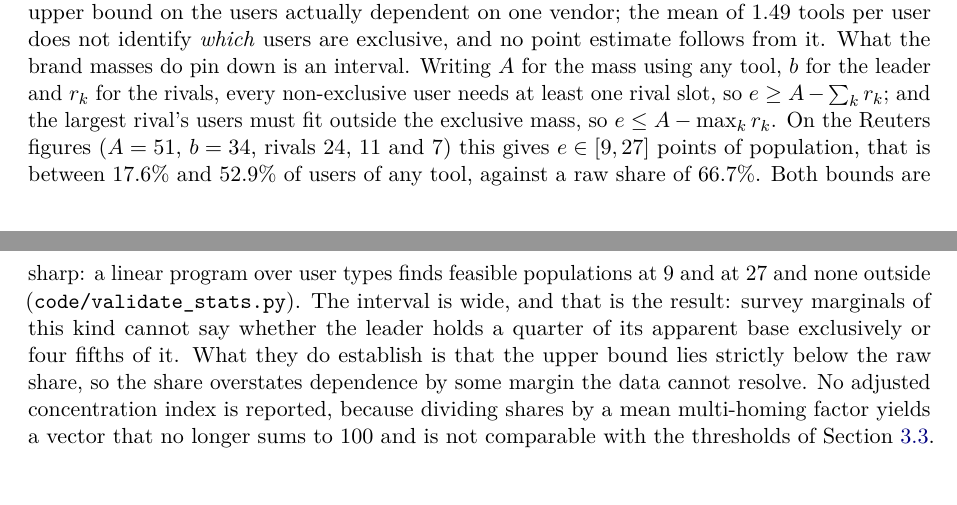
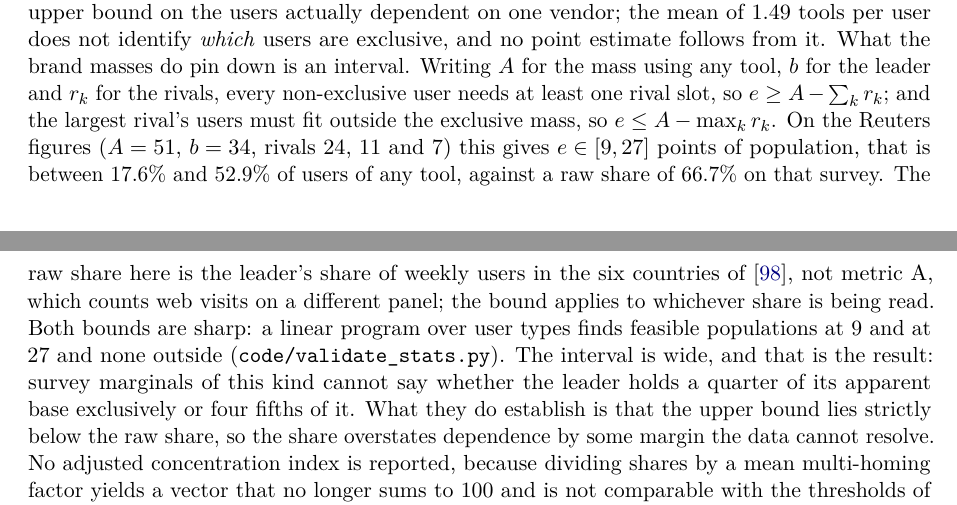
Before and after one commit to rfapo/no-universal-ai-dominance, a LaTeX paper (paper/main.tex): two parts of pages 23 and 24 of 43, joined at a grey line, cut so that both start at the same text, the shorter picture padded with empty space. Compiled offline with pdfLaTeX.

Commit message:
Review of the four pages edited this session
Pages 12, 23, 30 and 32 checked against results.json line by line.

Page 30 is correct after the previous commit: the HHI pair reads 3,968
on Similarweb against 3,730 on StatCounter, Table 11 compares October
with October, and the ratios in the table match those recomputed from
the shares. The temporal-validity paragraph's "28 points in two months"
is consistent with the 79.4 to 51.6 move it describes.

Page 12 is correct: every cell of Table 5 matches the favourable matrix
in results.json, and the tests already fix them. The caption discloses
that OpenAI's value in A is StatCounter's August reading, which is the
deliberate construction of a most-favourable matrix and not the
period-mixing that was wrong in the trackers table.

Page 23 is arithmetically correct (34/51 = 66.7%, 51-42 = 9, 51-24 =
27). One clarity fix: the subsection opens on metric A's 56.6% and the
new bound closes on a raw share of 66.7%, two different leader shares
from two different sources, which a reader could take for an
inconsistency. The text now says the 66.7% is the leader's share of
weekly users in the Reuters six-country survey, not metric A, and that
the bound applies to whichever share is read.

Page 32 is correct. One thing I reported as a typo on first reading,
"the same tokens given an HHI", is not in the source; the word is
"give" and I misread a low-resolution render.

A sweep over every figure in the paragraphs edited this session
confirms each traces either to results.json or to an external source
checked on the web. 105 tests, 43 pages, bundle rebuilt.

```diff
--- a/paper/main.tex
+++ b/paper/main.tex
@@ -511,7 +511,7 @@ The same tokens, third-party hosts only \cite{amcompute2026providers} & 3.4 & 80
 
 Share measures implicitly assign one supplier to each user. Among weekly users in six countries, the four largest brands sum to 76\% against 51\% who use any tool \cite{reuters2026genai}, a lower bound of 1.49 tools per user. Multi-homing is common among apps on OpenRouter \cite{fradkin2025demand}. Firms behave differently: most concentrate their API usage on a single model even as the share trying several rises \cite{demirer2025emerging}. Because a share of multi-homing users implies less lock-in than the same share of exclusive users \cite{rochet2003platform,armstrong2006competition}, the 56.6\% of consumer web visits (A) overstates dependence on the leading assistant, whereas the enterprise spend share (E) is closer to a measure of dependence.
 
-\paragraph{How much of the leader's base is exclusive.} The difference can be bounded, though not estimated. A share counts a multi-homing user once for every brand that user holds, so it is an upper bound on the users actually dependent on one vendor; the mean of 1.49 tools per user does not identify \emph{which} users are exclusive, and no point estimate follows from it. What the brand masses do pin down is an interval. Writing $A$ for the mass using any tool, $b$ for the leader and $r_k$ for the rivals, every non-exclusive user needs at least one rival slot, so $e\ge A-\sum_k r_k$; and the largest rival's users must fit outside the exclusive mass, so $e\le A-\max_k r_k$. On the Reuters figures ($A=51$, $b=34$, rivals 24, 11 and 7) this gives $e\in[9,27]$ points of population, that is between 17.6\% and 52.9\% of users of any tool, against a raw share of 66.7\%. Both bounds are sharp: a linear program over user types finds feasible populations at 9 and at 27 and none outside (\texttt{code/validate\_stats.py}). The interval is wide, and that is the result: survey marginals of this kind cannot say whether the leader holds a quarter of its apparent base exclusively or four fifths of it. What they do establish is that the upper bound lies strictly below the raw share, so the share overstates dependence by some margin the data cannot resolve. No adjusted concentration index is reported, because dividing shares by a mean multi-homing factor yields a vector that no longer sums to 100 and is not comparable with the thresholds of Section~\ref{sec:rules}. Enterprise buyers mostly commit to one model \cite{demirer2025emerging}, so no such correction arises for E or E$'$, and the gap between the two markets is if anything understated by a share comparison.
+\paragraph{How much of the leader's base is exclusive.} The difference can be bounded, though not estimated. A share counts a multi-homing user once for every brand that user holds, so it is an upper bound on the users actually dependent on one vendor; the mean of 1.49 tools per user does not identify \emph{which} users are exclusive, and no point estimate follows from it. What the brand masses do pin down is an interval. Writing $A$ for the mass using any tool, $b$ for the leader and $r_k$ for the rivals, every non-exclusive user needs at least one rival slot, so $e\ge A-\sum_k r_k$; and the largest rival's users must fit outside the exclusive mass, so $e\le A-\max_k r_k$. On the Reuters figures ($A=51$, $b=34$, rivals 24, 11 and 7) this gives $e\in[9,27]$ points of population, that is between 17.6\% and 52.9\% of users of any tool, against a raw share of 66.7\% on that survey. The raw share here is the leader's share of weekly users in the six countries of \cite{reuters2026genai}, not metric A, which counts web visits on a different panel; the bound applies to whichever share is being read. Both bounds are sharp: a linear program over user types finds feasible populations at 9 and at 27 and none outside (\texttt{code/validate\_stats.py}). The interval is wide, and that is the result: survey marginals of this kind cannot say whether the leader holds a quarter of its apparent base exclusively or four fifths of it. What they do establish is that the upper bound lies strictly below the raw share, so the share overstates dependence by some margin the data cannot resolve. No adjusted concentration index is reported, because dividing shares by a mean multi-homing factor yields a vector that no longer sums to 100 and is not comparable with the thresholds of Section~\ref{sec:rules}. Enterprise buyers mostly commit to one model \cite{demirer2025emerging}, so no such correction arises for E or E$'$, and the gap between the two markets is if anything understated by a share comparison.
 
 \subsection{Model type}
 
```
Also changed, not shown: paper/no-universal-ai-dominance.pdf.
